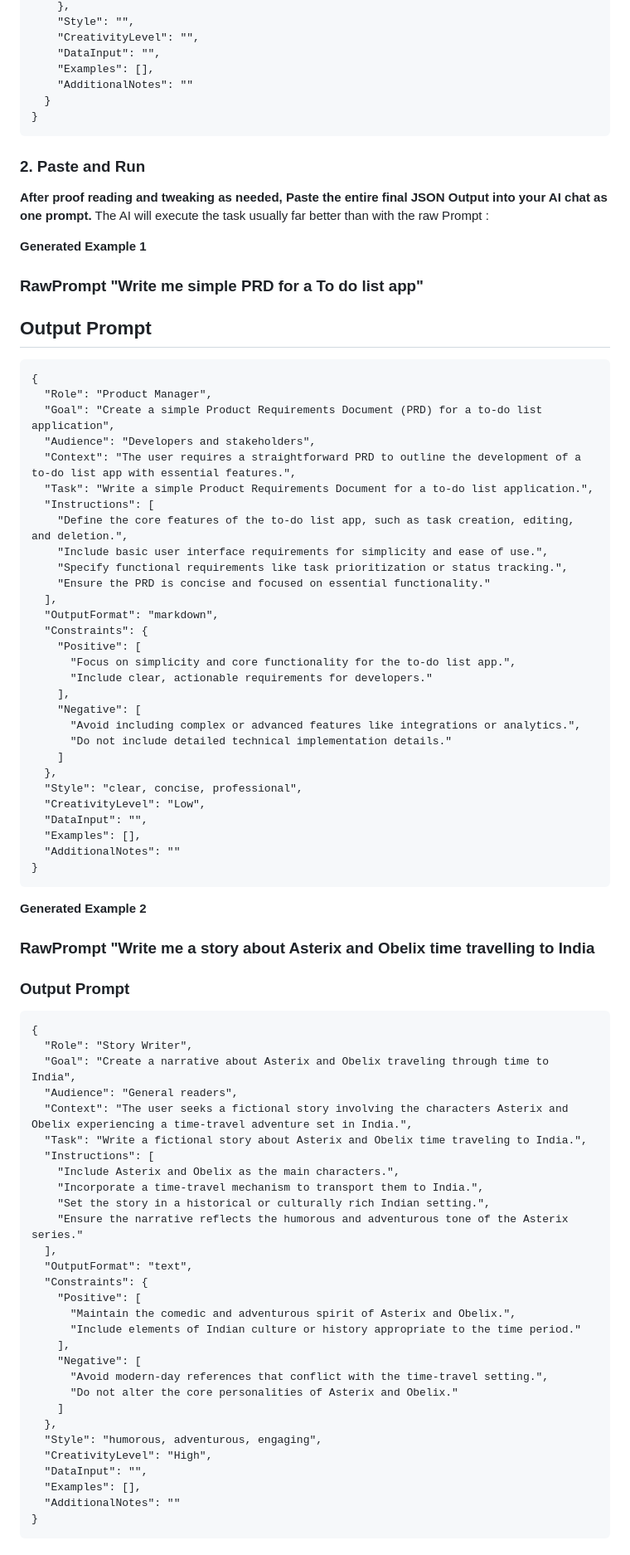
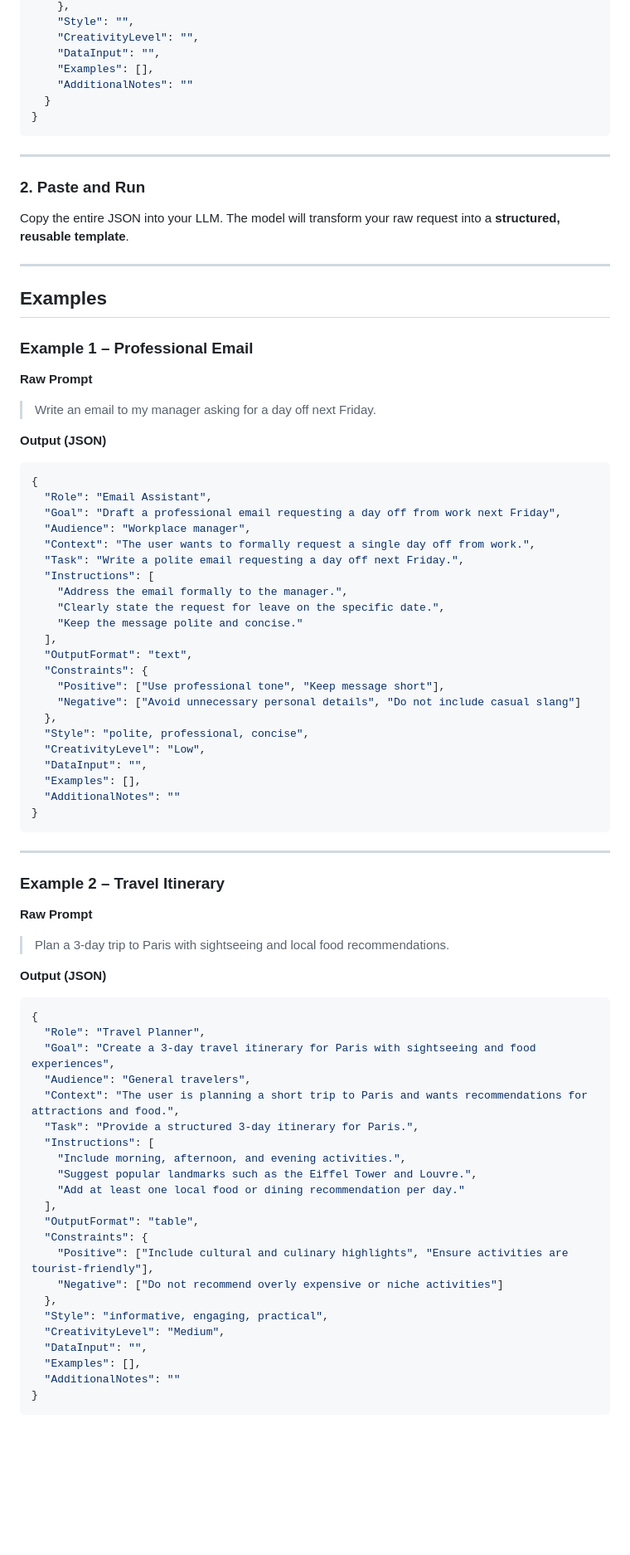
Before and after one commit to binu-alexander/metaprompter, a Markdown page: Metaprompt.md, the part around one of its changes. Shown at 83% size. Rendered like a GitHub page; blank space fills up the shorter version.

````diff
--- a/Metaprompt.md
+++ b/Metaprompt.md
@@ -69,40 +90,43 @@ Take the entire template below with User Input and  Transformer and replace `<US
 }
 ```
 
+---
+
 ### 2. Paste and Run
 
-**After proof reading and tweaking as needed, Paste the entire final JSON Output into your AI chat as one prompt.**
-The AI will execute the task usually far better than with the raw Prompt :
+Copy the entire JSON into your LLM.
+The model will transform your raw request into a **structured, reusable template**.
 
+---
 
-**Generated Example 1**
-### RawPrompt  "Write me  simple PRD for a To do list app"
-## Output Prompt
-```
+## Examples
+
+### Example 1 – Professional Email
+
+**Raw Prompt**
+
+> Write an email to my manager asking for a day off next Friday.
+
+**Output (JSON)**
+
+```json
 {
-  "Role": "Product Manager",
-  "Goal": "Create a simple Product Requirements Document (PRD) for a to-do list application",
-  "Audience": "Developers and stakeholders",
-  "Context": "The user requires a straightforward PRD to outline the development of a to-do list app with essential features.",
-  "Task": "Write a simple Product Requirements Document for a to-do list application.",
+  "Role": "Email Assistant",
+  "Goal": "Draft a professional email requesting a day off from work next Friday",
+  "Audience": "Workplace manager",
+  "Context": "The user wants to formally request a single day off from work.",
+  "Task": "Write a polite email requesting a day off next Friday.",
   "Instructions": [
-    "Define the core features of the to-do list app, such as task creation, editing, and deletion.",
-    "Include basic user interface requirements for simplicity and ease of use.",
-    "Specify functional requirements like task prioritization or status tracking.",
-    "Ensure the PRD is concise and focused on essential functionality."
+    "Address the email formally to the manager.",
+    "Clearly state the request for leave on the specific date.",
+    "Keep the message polite and concise."
   ],
-  "OutputFormat": "markdown",
+  "OutputFormat": "text",
   "Constraints": {
-    "Positive": [
-      "Focus on simplicity and core functionality for the to-do list app.",
-      "Include clear, actionable requirements for developers."
-    ],
-    "Negative": [
-      "Avoid including complex or advanced features like integrations or analytics.",
-      "Do not include detailed technical implementation details."
-    ]
+    "Positive": ["Use professional tone", "Keep message short"],
+    "Negative": ["Avoid unnecessary personal details", "Do not include casual slang"]
   },
-  "Style": "clear, concise, professional",
+  "Style": "polite, professional, concise",
   "CreativityLevel": "Low",
   "DataInput": "",
   "Examples": [],
@@ -110,37 +134,35 @@ The AI will execute the task usually far better than with the raw Prompt :
 }
 ```
 
+---
 
-**Generated Example 2**
+### Example 2 – Travel Itinerary
 
-### RawPrompt  "Write me a story about Asterix and Obelix time travelling to India
-### Output Prompt
-```
+**Raw Prompt**
+
+> Plan a 3-day trip to Paris with sightseeing and local food recommendations.
+
+**Output (JSON)**
+
+```json
 {
-  "Role": "Story Writer",
-  "Goal": "Create a narrative about Asterix and Obelix traveling through time to India",
-  "Audience": "General readers",
-  "Context": "The user seeks a fictional story involving the characters Asterix and Obelix experiencing a time-travel adventure set in India.",
-  "Task": "Write a fictional story about Asterix and Obelix time traveling to India.",
+  "Role": "Travel Planner",
+  "Goal": "Create a 3-day travel itinerary for Paris with sightseeing and food experiences",
+  "Audience": "General travelers",
+  "Context": "The user is planning a short trip to Paris and wants recommendations for attractions and food.",
+  "Task": "Provide a structured 3-day itinerary for Paris.",
   "Instructions": [
-    "Include Asterix and Obelix as the main characters.",
-    "Incorporate a time-travel mechanism to transport them to India.",
-    "Set the story in a historical or culturally rich Indian setting.",
-    "Ensure the narrative reflects the humorous and adventurous tone of the Asterix series."
+    "Include morning, afternoon, and evening activities.",
+    "Suggest popular landmarks such as the Eiffel Tower and Louvre.",
+    "Add at least one local food or dining recommendation per day."
   ],
-  "OutputFormat": "text",
+  "OutputFormat": "table",
   "Constraints": {
-    "Positive": [
-      "Maintain the comedic and adventurous spirit of Asterix and Obelix.",
-      "Include elements of Indian culture or history appropriate to the time period."
-    ],
-    "Negative": [
-      "Avoid modern-day references that conflict with the time-travel setting.",
-      "Do not alter the core personalities of Asterix and Obelix."
-    ]
+    "Positive": ["Include cultural and culinary highlights", "Ensure activities are tourist-friendly"],
+    "Negative": ["Do not recommend overly expensive or niche activities"]
   },
-  "Style": "humorous, adventurous, engaging",
-  "CreativityLevel": "High",
+  "Style": "informative, engaging, practical",
+  "CreativityLevel": "Medium",
   "DataInput": "",
   "Examples": [],
   "AdditionalNotes": ""
````
Also changed, not shown: other parts of Metaprompt.md (+71 -34 lines).
